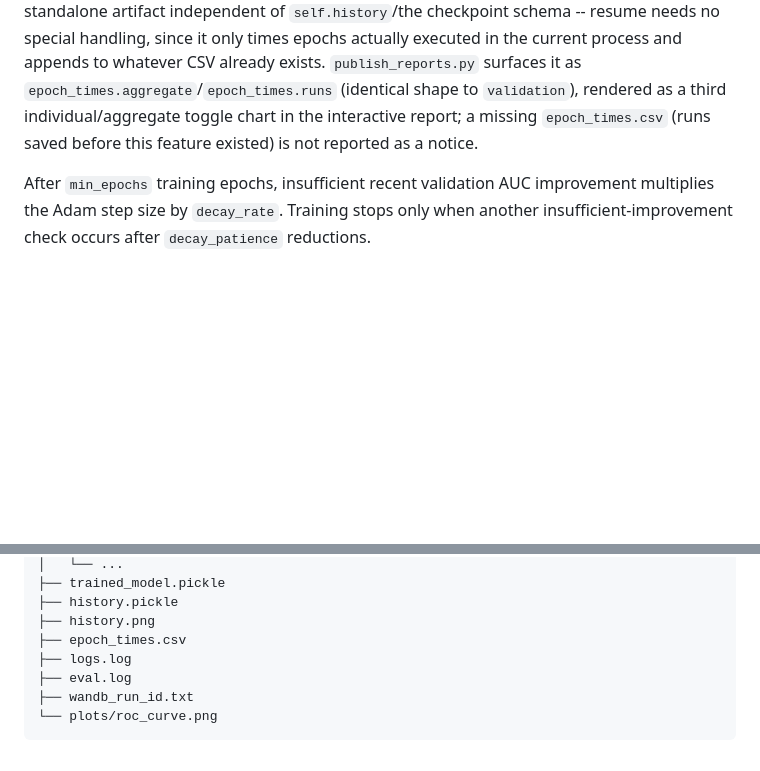
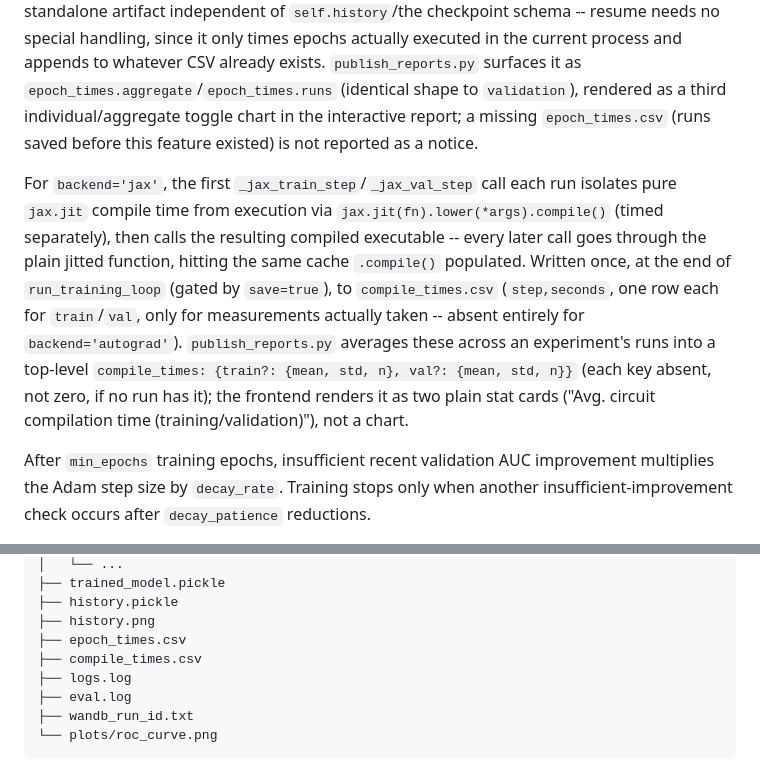
Before and after one commit to neutrino-man4/neo-1p1q, a Markdown page: llm_summary.MD, 2 parts joined by grey strips. Drawn GitHub-style; blank space fills up the shorter version.

Commit message:
Document compile-time logging feature

```diff
--- a/llm_summary.MD
+++ b/llm_summary.MD
@@ -269,6 +269,8 @@ Each validation pass also logs a signal-vs-background classifier score histogram
 
 Each completed training epoch (`n_epoch > 0`) also appends one `epoch,seconds` row to `epoch_times.csv` in the run directory (gated by `save=true`, same as checkpoints) and logs `epoch_time_s` in the same per-epoch `wandb.log()` call as `val_loss`/`val_auc`. This is a standalone artifact independent of `self.history`/the checkpoint schema -- resume needs no special handling, since it only times epochs actually executed in the current process and appends to whatever CSV already exists. `publish_reports.py` surfaces it as `epoch_times.aggregate`/`epoch_times.runs` (identical shape to `validation`), rendered as a third individual/aggregate toggle chart in the interactive report; a missing `epoch_times.csv` (runs saved before this feature existed) is not reported as a notice.
 
+For `backend='jax'`, the first `_jax_train_step`/`_jax_val_step` call each run isolates pure `jax.jit` compile time from execution via `jax.jit(fn).lower(*args).compile()` (timed separately), then calls the resulting compiled executable -- every later call goes through the plain jitted function, hitting the same cache `.compile()` populated. Written once, at the end of `run_training_loop` (gated by `save=true`), to `compile_times.csv` (`step,seconds`, one row each for `train`/`val`, only for measurements actually taken -- absent entirely for `backend='autograd'`). `publish_reports.py` averages these across an experiment's runs into a top-level `compile_times: {train?: {mean, std, n}, val?: {mean, std, n}}` (each key absent, not zero, if no run has it); the frontend renders it as two plain stat cards ("Avg. circuit compilation time (training/validation)"), not a chart.
+
 After `min_epochs` training epochs, insufficient recent validation AUC improvement multiplies the Adam step size by `decay_rate`. Training stops only when another insufficient-improvement check occurs after `decay_patience` reductions.
 
 A keyboard interrupt during the training loop writes `aborted_weights.pickle`, enters the normal cleanup block, and then exits unsuccessfully. It does not create a certified `trained_model.pickle`.
@@ -294,6 +296,7 @@ A saved run has this structure:
 ├── history.pickle
 ├── history.png
 ├── epoch_times.csv
+├── compile_times.csv
 ├── logs.log
 ├── eval.log
 ├── wandb_run_id.txt
```
